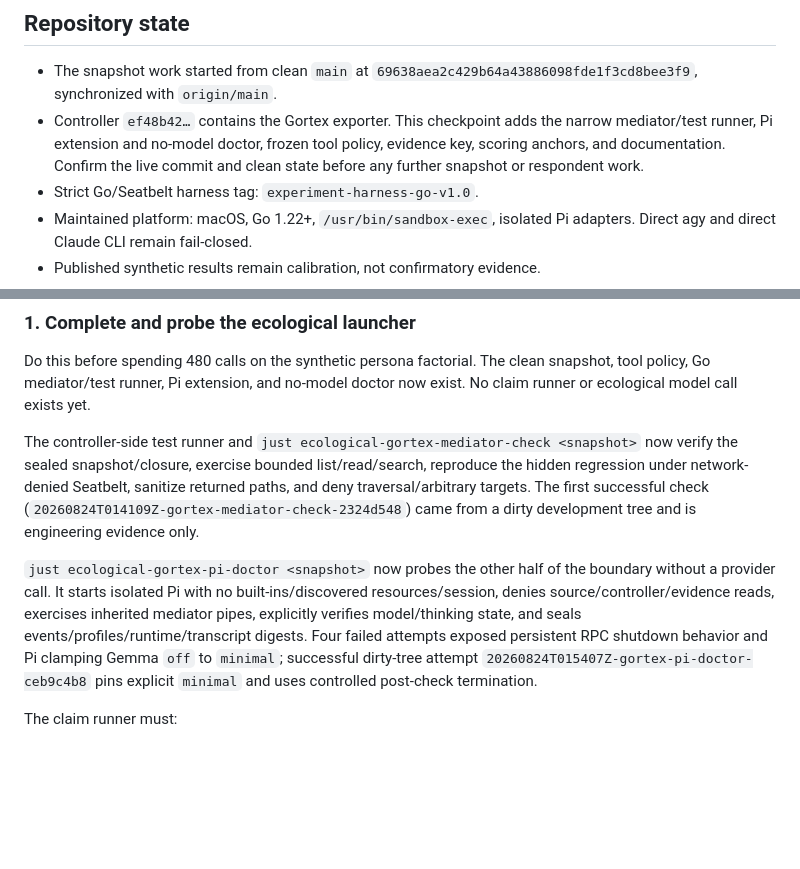
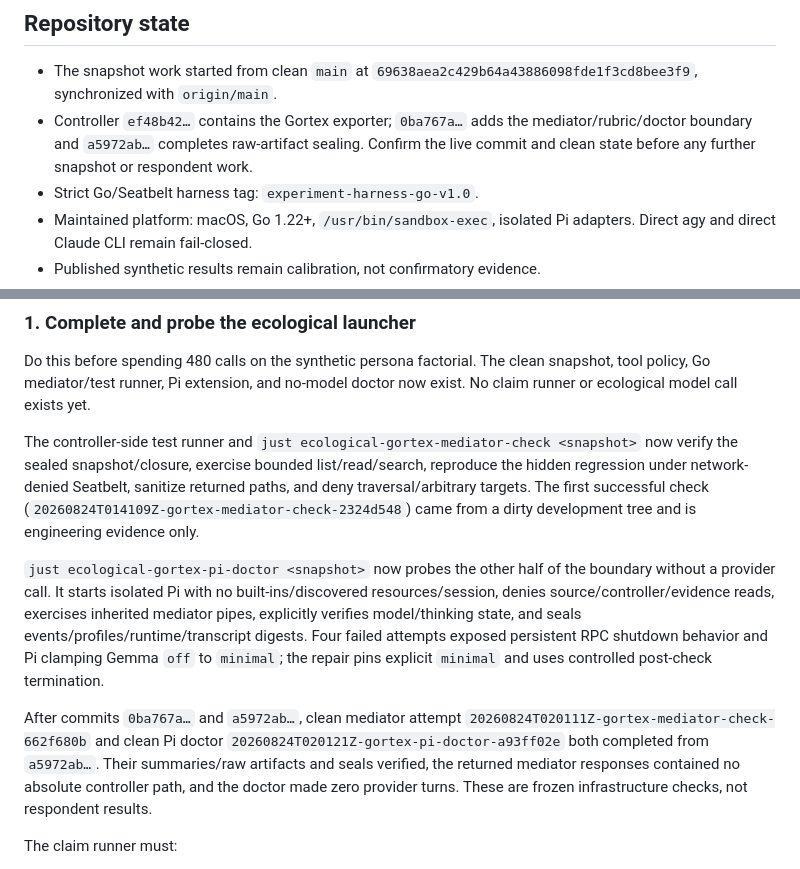
Before and after one commit to davehowell/council-of-nark, a Markdown page: experiment/CHECKPOINT.md, 2 parts joined by grey strips. Drawn GitHub-style; blank space fills up the shorter version.

```diff
--- a/experiment/CHECKPOINT.md
+++ b/experiment/CHECKPOINT.md
@@ -5,7 +5,7 @@
 ## Repository state
 
 - The snapshot work started from clean `main` at `69638aea2c429b64a43886098fde1f3cd8bee3f9`, synchronized with `origin/main`.
-- Controller `ef48b42…` contains the Gortex exporter. This checkpoint adds the narrow mediator/test runner, Pi extension and no-model doctor, frozen tool policy, evidence key, scoring anchors, and documentation. Confirm the live commit and clean state before any further snapshot or respondent work.
+- Controller `ef48b42…` contains the Gortex exporter; `0ba767a…` adds the mediator/rubric/doctor boundary and `a5972ab…` completes raw-artifact sealing. Confirm the live commit and clean state before any further snapshot or respondent work.
 - Strict Go/Seatbelt harness tag: `experiment-harness-go-v1.0`.
 - Maintained platform: macOS, Go 1.22+, `/usr/bin/sandbox-exec`, isolated Pi adapters. Direct agy and direct Claude CLI remain fail-closed.
 - Published synthetic results remain calibration, not confirmatory evidence.
@@ -76,7 +76,9 @@ Do this before spending 480 calls on the synthetic persona factorial. The clean
 
 The controller-side test runner and `just ecological-gortex-mediator-check <snapshot>` now verify the sealed snapshot/closure, exercise bounded list/read/search, reproduce the hidden regression under network-denied Seatbelt, sanitize returned paths, and deny traversal/arbitrary targets. The first successful check (`20260824T014109Z-gortex-mediator-check-2324d548`) came from a dirty development tree and is engineering evidence only.
 
-`just ecological-gortex-pi-doctor <snapshot>` now probes the other half of the boundary without a provider call. It starts isolated Pi with no built-ins/discovered resources/session, denies source/controller/evidence reads, exercises inherited mediator pipes, explicitly verifies model/thinking state, and seals events/profiles/runtime/transcript digests. Four failed attempts exposed persistent RPC shutdown behavior and Pi clamping Gemma `off` to `minimal`; successful dirty-tree attempt `20260824T015407Z-gortex-pi-doctor-ceb9c4b8` pins explicit `minimal` and uses controlled post-check termination.
+`just ecological-gortex-pi-doctor <snapshot>` now probes the other half of the boundary without a provider call. It starts isolated Pi with no built-ins/discovered resources/session, denies source/controller/evidence reads, exercises inherited mediator pipes, explicitly verifies model/thinking state, and seals events/profiles/runtime/transcript digests. Four failed attempts exposed persistent RPC shutdown behavior and Pi clamping Gemma `off` to `minimal`; the repair pins explicit `minimal` and uses controlled post-check termination.
+
+After commits `0ba767a…` and `a5972ab…`, clean mediator attempt `20260824T020111Z-gortex-mediator-check-662f680b` and clean Pi doctor `20260824T020121Z-gortex-pi-doctor-a93ff02e` both completed from `a5972ab…`. Their summaries/raw artifacts and seals verified, the returned mediator responses contained no absolute controller path, and the doctor made zero provider turns. These are frozen infrastructure checks, not respondent results.
 
 The claim runner must:
 
```
Also changed, not shown: experiment/LAB_NOTEBOOK.md (+7 -0 lines), experiment/ecological/README.md (+3 -1 lines).
